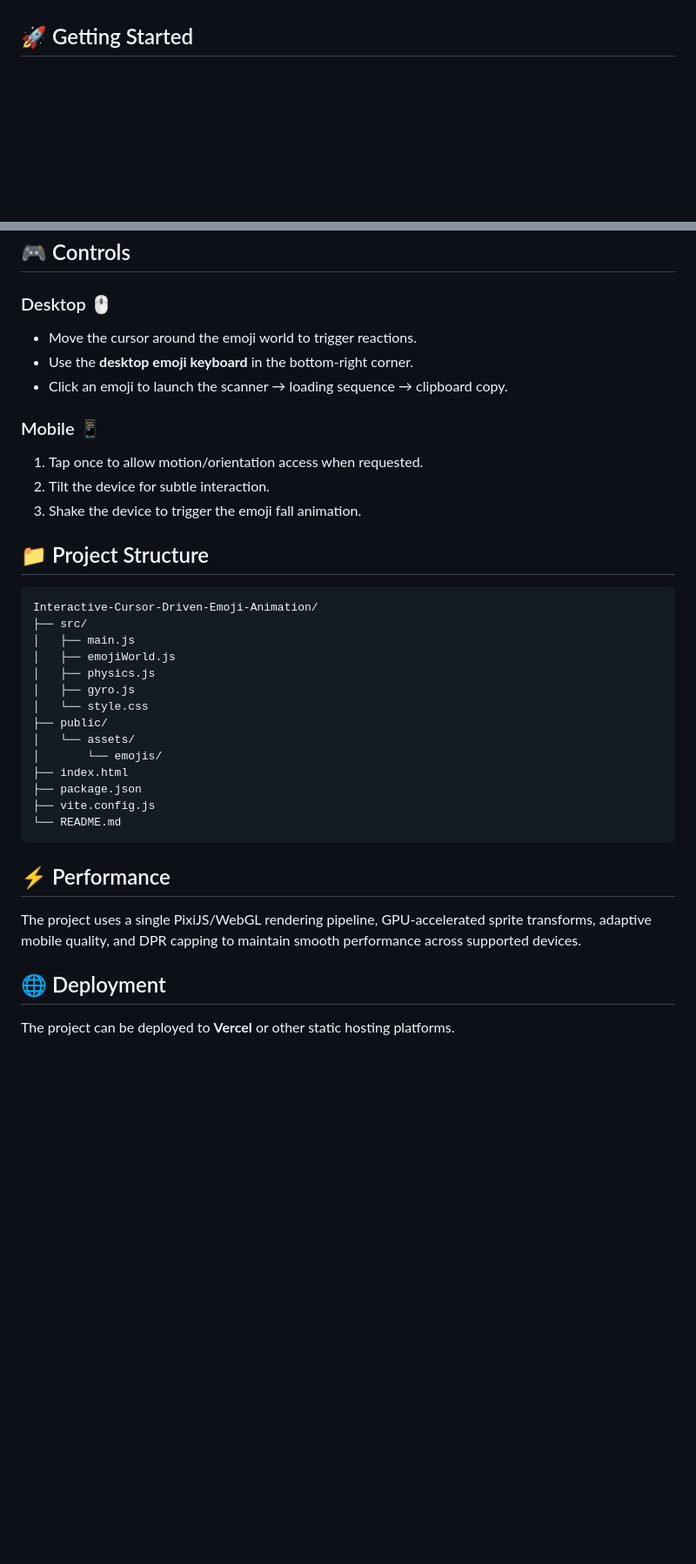
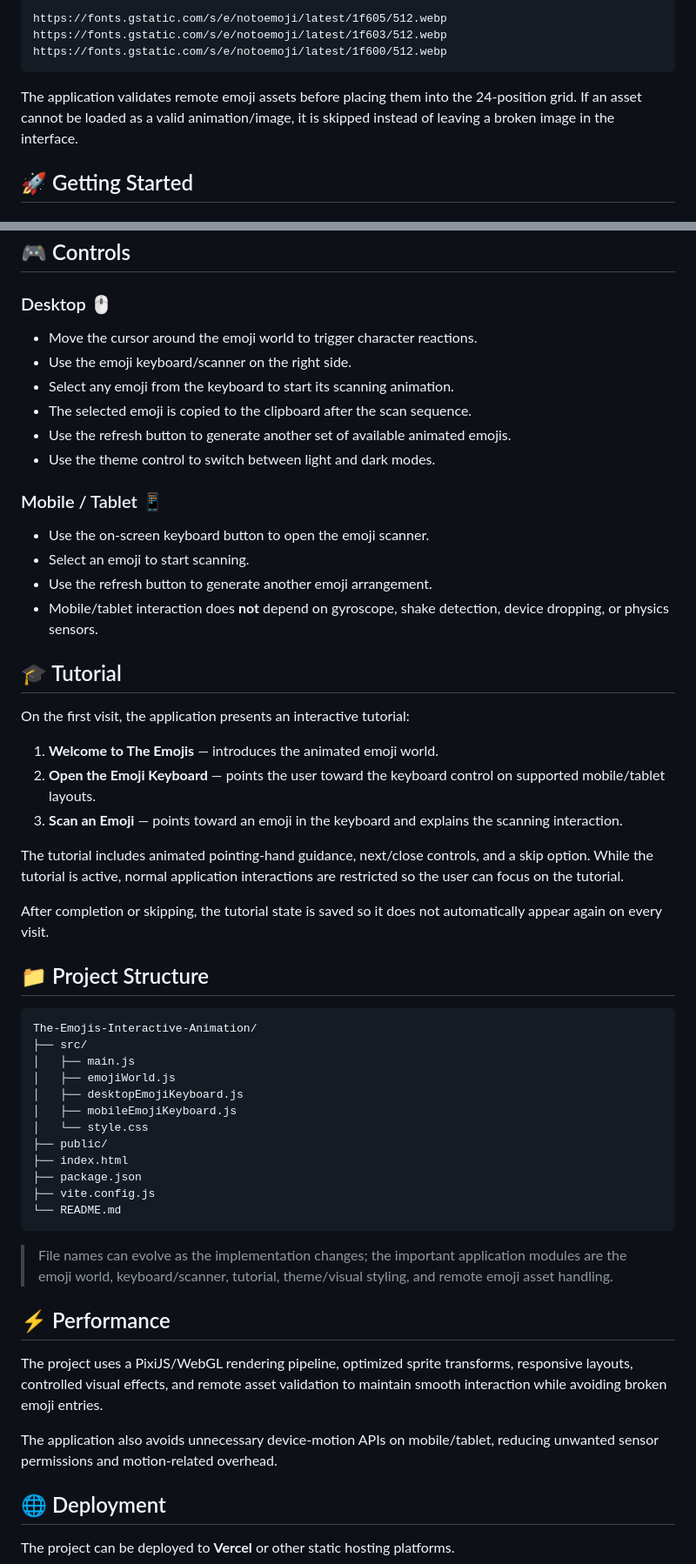
Before and after one commit to adityapujari854/Interactive-Cursor-Driven-Emoji-Animation, a Markdown page: README.md, 2 parts joined by grey strips. Shown at 87% size. Rendered like a GitHub page; blank space fills up the shorter version.

````diff
--- a/README.md
+++ b/README.md
@@ -31,3 +68,10 @@ It combines animated emoji characters, responsive cursor effects, mobile motion
+```text
+https://fonts.gstatic.com/s/e/notoemoji/latest/1f605/512.webp
+https://fonts.gstatic.com/s/e/notoemoji/latest/1f603/512.webp
+https://fonts.gstatic.com/s/e/notoemoji/latest/1f600/512.webp
+```
+
+The application validates remote emoji assets before placing them into the 24-position grid. If an asset cannot be loaded as a valid animation/image, it is skipped instead of leaving a broken image in the interface.
 
 ## 🚀 Getting Started
 
@@ -61,37 +105,57 @@ The optimized production files are generated in `dist/`.
 ## 🎮 Controls
 
 ### Desktop 🖱️
-- Move the cursor around the emoji world to trigger reactions.
-- Use the **desktop emoji keyboard** in the bottom-right corner.
-- Click an emoji to launch the scanner → loading sequence → clipboard copy.
 
-### Mobile 📱
-1. Tap once to allow motion/orientation access when requested.
-2. Tilt the device for subtle interaction.
-3. Shake the device to trigger the emoji fall animation.
+- Move the cursor around the emoji world to trigger character reactions.
+- Use the emoji keyboard/scanner on the right side.
+- Select any emoji from the keyboard to start its scanning animation.
+- The selected emoji is copied to the clipboard after the scan sequence.
+- Use the refresh button to generate another set of available animated emojis.
+- Use the theme control to switch between light and dark modes.
+
+### Mobile / Tablet 📱
+
+- Use the on-screen keyboard button to open the emoji scanner.
+- Select an emoji to start scanning.
+- Use the refresh button to generate another emoji arrangement.
+- Mobile/tablet interaction does **not** depend on gyroscope, shake detection, device dropping, or physics sensors.
+
+## 🎓 Tutorial
+
+On the first visit, the application presents an interactive tutorial:
+
+1. **Welcome to The Emojis** — introduces the animated emoji world.
+2. **Open the Emoji Keyboard** — points the user toward the keyboard control on supported mobile/tablet layouts.
+3. **Scan an Emoji** — points toward an emoji in the keyboard and explains the scanning interaction.
+
+The tutorial includes animated pointing-hand guidance, next/close controls, and a skip option. While the tutorial is active, normal application interactions are restricted so the user can focus on the tutorial.
+
+After completion or skipping, the tutorial state is saved so it does not automatically appear again on every visit.
 
 ## 📁 Project Structure
 
 ```text
-Interactive-Cursor-Driven-Emoji-Animation/
+The-Emojis-Interactive-Animation/
 ├── src/
 │   ├── main.js
 │   ├── emojiWorld.js
-│   ├── physics.js
-│   ├── gyro.js
+│   ├── desktopEmojiKeyboard.js
+│   ├── mobileEmojiKeyboard.js
 │   └── style.css
 ├── public/
-│   └── assets/
-│       └── emojis/
 ├── index.html
 ├── package.json
 ├── vite.config.js
 └── README.md
 ```
 
+> File names can evolve as the implementation changes; the important application modules are the emoji world, keyboard/scanner, tutorial, theme/visual styling, and remote emoji asset handling.
+
 ## ⚡ Performance
 
-The project uses a single PixiJS/WebGL rendering pipeline, GPU-accelerated sprite transforms, adaptive mobile quality, and DPR capping to maintain smooth performance across supported devices.
+The project uses a PixiJS/WebGL rendering pipeline, optimized sprite transforms, responsive layouts, controlled visual effects, and remote asset validation to maintain smooth interaction while avoiding broken emoji entries.
+
+The application also avoids unnecessary device-motion APIs on mobile/tablet, reducing unwanted sensor permissions and motion-related overhead.
 
 ## 🌐 Deployment
 
````
Also changed, not shown: other parts of README.md (+68 -19 lines).
